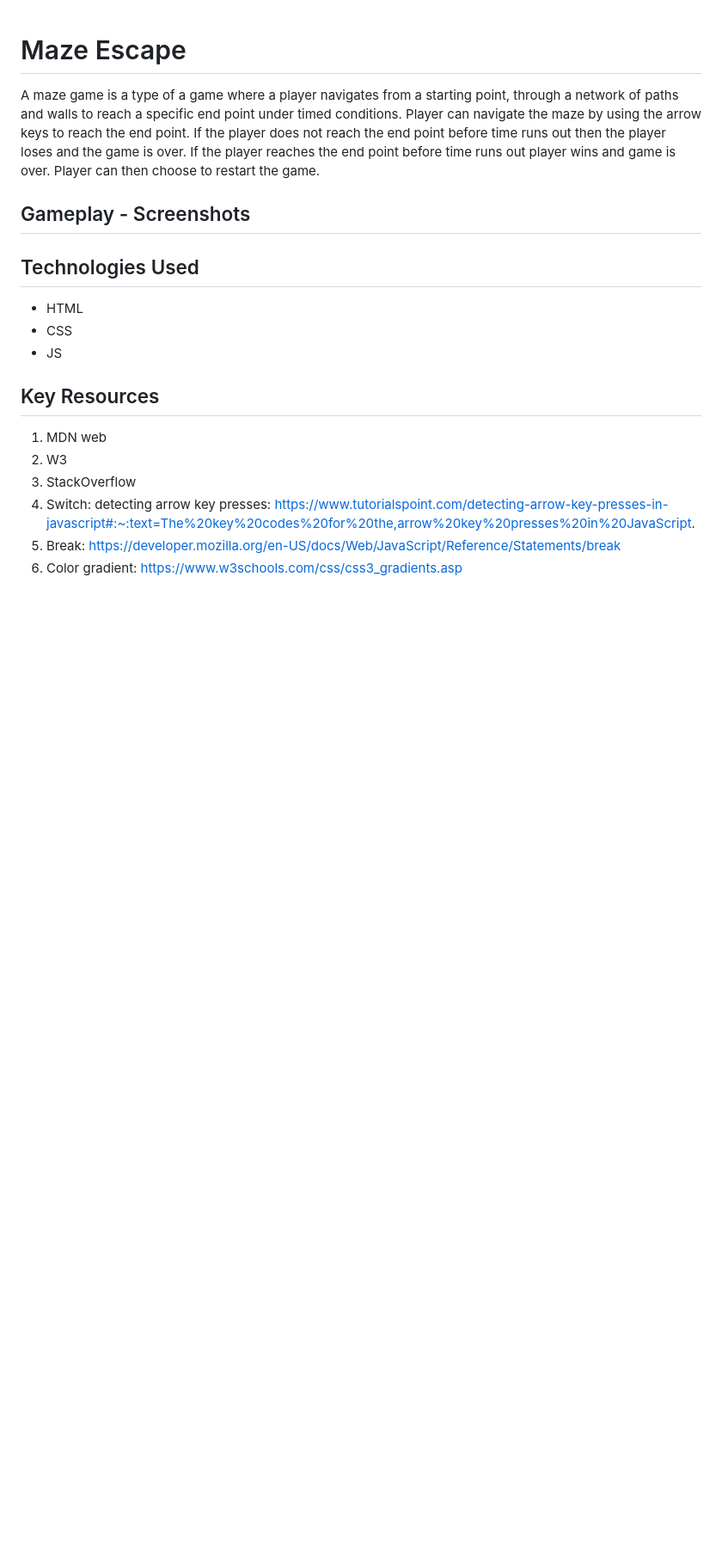
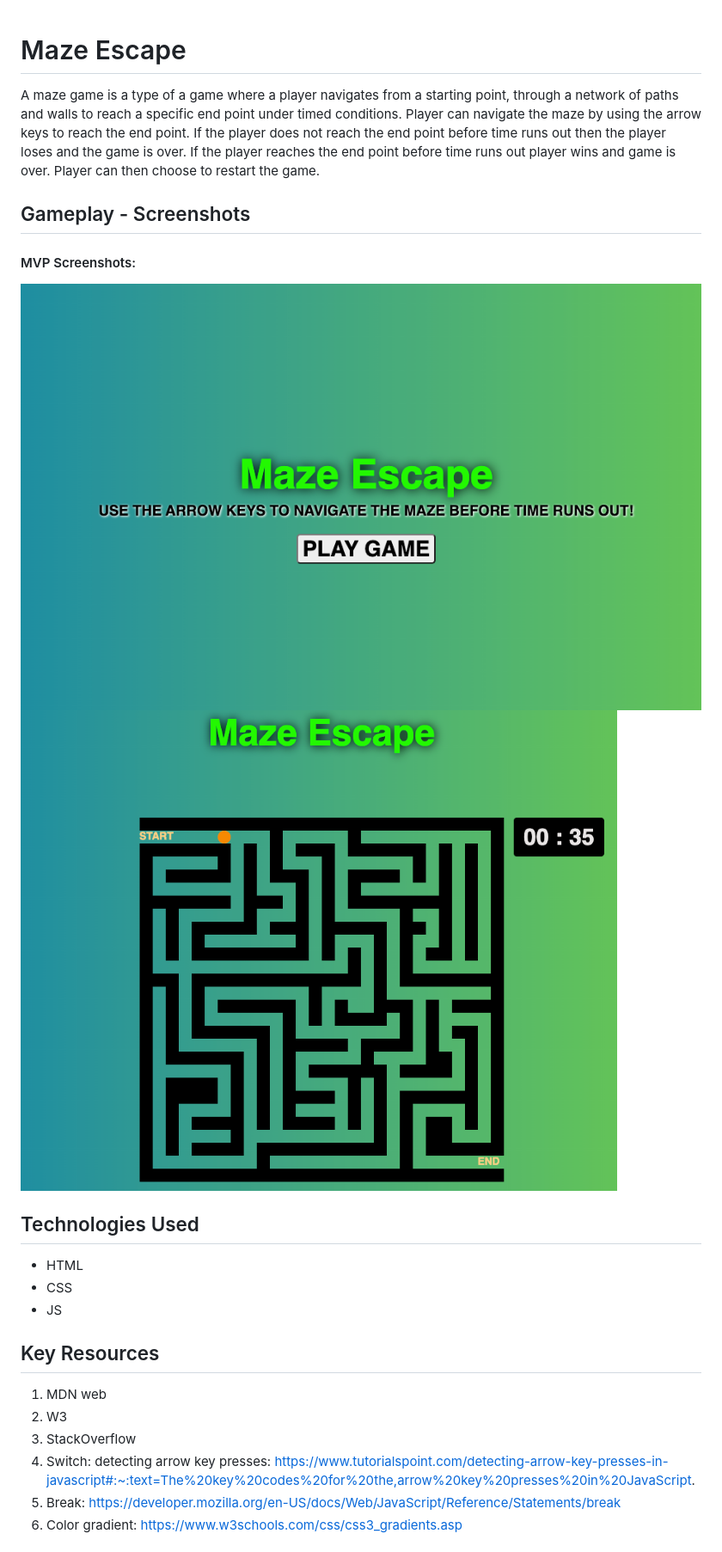
Before and after one commit to jaredden1/Maze-Escape-Project-One, a Markdown page: README.md, the part around the change. Shown: that part at 86% size. GitHub-like rendering; pictures changed too: image-1.png (added), image-2.png (added); blank space fills up the shorter version.

Commit message:
add mvp screenshot on README

```diff
--- a/README.md
+++ b/README.md
@@ -3,6 +3,10 @@
 A maze game is a type of a game where a player navigates from a starting point, through a network of paths and walls to reach a specific end point under timed conditions. Player can navigate the maze by using the arrow keys to reach the end point. If the player does not reach the end point before time runs out then the player loses and the game is over. If the player reaches the end point before time runs out player wins and game is over. Player can then choose to restart the game.
 
 ## Gameplay - Screenshots
+
+#### MVP Screenshots:
+![Alt text](image-1.png)
+![Alt text](image-2.png)
 
 ## Technologies Used
 
```
Also changed, not shown: 2 other files.
